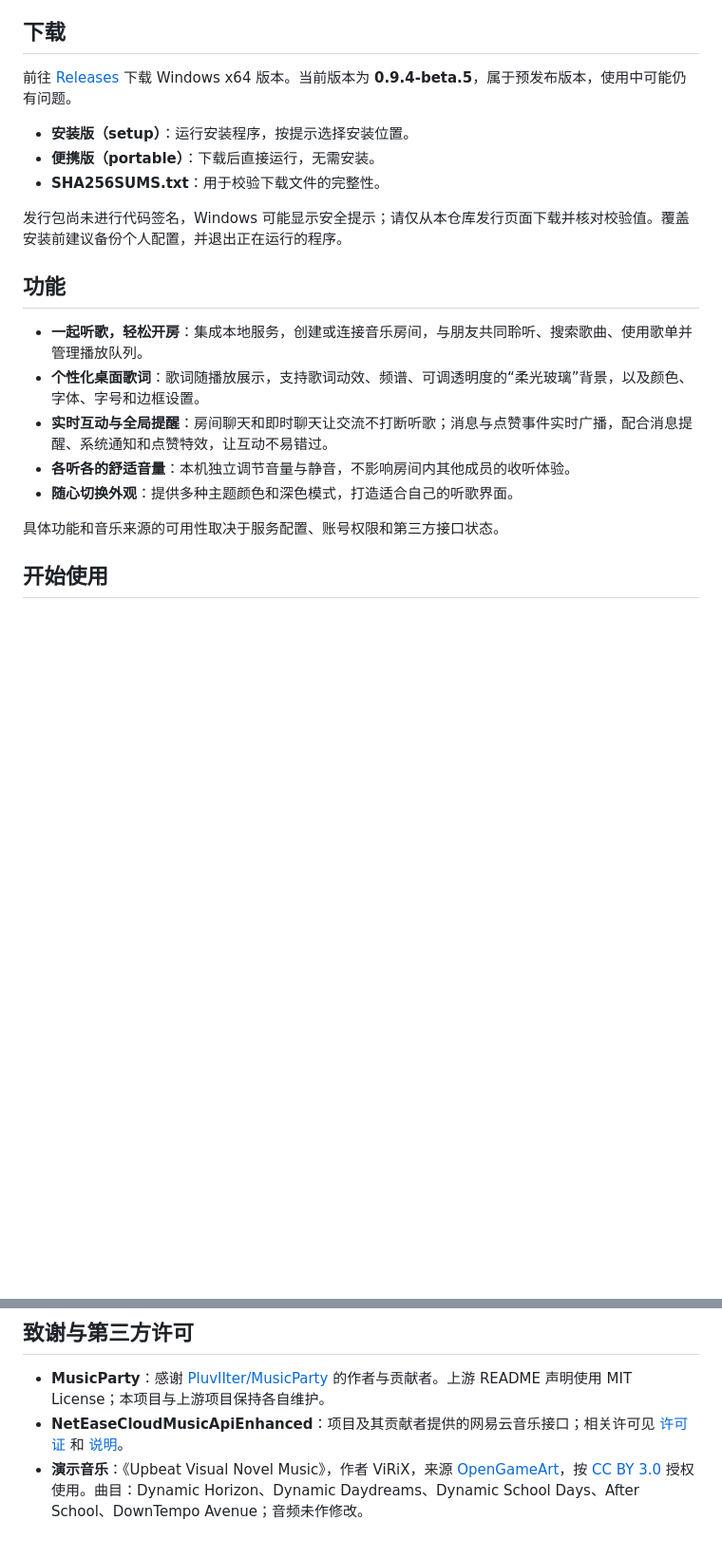
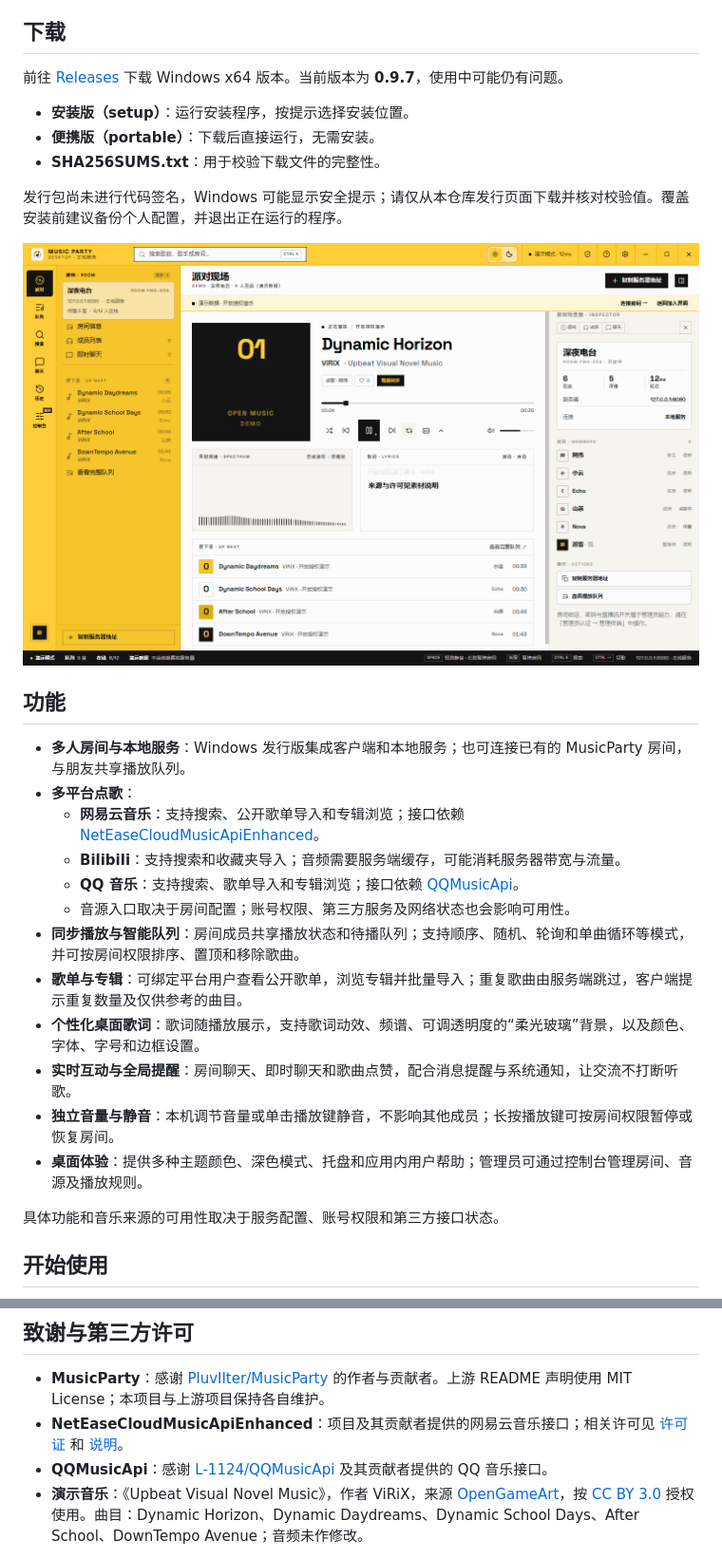
Before and after one commit to Cuiside/MusicPartyDesktop, a Markdown page: README.md, 2 parts joined by grey strips. Shown at 95% size. Drawn GitHub-style; pictures changed too: docs/images/desktop-party.png (added); blank space fills up the shorter version.

Commit message:
docs: describe desktop 0.9.7 features

```diff
--- a/README.md
+++ b/README.md
@@ -6,7 +6,7 @@ MusicParty Desktop（MPD）是面向 Windows 的多人一起听歌桌面应用
 
 ## 下载
 
-前往 [Releases](https://github.com/Cuiside/MusicPartyDesktop/releases) 下载 Windows x64 版本。当前版本为 **0.9.4-beta.5**，属于预发布版本，使用中可能仍有问题。
+前往 [Releases](https://github.com/Cuiside/MusicPartyDesktop/releases) 下载 Windows x64 版本。当前版本为 **0.9.7**，使用中可能仍有问题。
 
 - **安装版（setup）**：运行安装程序，按提示选择安装位置。
 - **便携版（portable）**：下载后直接运行，无需安装。
@@ -14,13 +14,22 @@ MusicParty Desktop（MPD）是面向 Windows 的多人一起听歌桌面应用
 
 发行包尚未进行代码签名，Windows 可能显示安全提示；请仅从本仓库发行页面下载并核对校验值。覆盖安装前建议备份个人配置，并退出正在运行的程序。
 
+![MusicParty Desktop 派对界面（演示数据）](docs/images/desktop-party.png)
+
 ## 功能
 
-- **一起听歌，轻松开房**：集成本地服务，创建或连接音乐房间，与朋友共同聆听、搜索歌曲、使用歌单并管理播放队列。
+- **多人房间与本地服务**：Windows 发行版集成客户端和本地服务；也可连接已有的 MusicParty 房间，与朋友共享播放队列。
+- **多平台点歌**：
+  - **网易云音乐**：支持搜索、公开歌单导入和专辑浏览；接口依赖 [NetEaseCloudMusicApiEnhanced](https://github.com/NeteaseCloudMusicApiEnhanced/api-enhanced)。
+  - **Bilibili**：支持搜索和收藏夹导入；音频需要服务端缓存，可能消耗服务器带宽与流量。
+  - **QQ 音乐**：支持搜索、歌单导入和专辑浏览；接口依赖 [QQMusicApi](https://github.com/L-1124/QQMusicApi)。
+  - 音源入口取决于房间配置；账号权限、第三方服务及网络状态也会影响可用性。
+- **同步播放与智能队列**：房间成员共享播放状态和待播队列；支持顺序、随机、轮询和单曲循环等模式，并可按房间权限排序、置顶和移除歌曲。
+- **歌单与专辑**：可绑定平台用户查看公开歌单，浏览专辑并批量导入；重复歌曲由服务端跳过，客户端提示重复数量及仅供参考的曲目。
 - **个性化桌面歌词**：歌词随播放展示，支持歌词动效、频谱、可调透明度的“柔光玻璃”背景，以及颜色、字体、字号和边框设置。
-- **实时互动与全局提醒**：房间聊天和即时聊天让交流不打断听歌；消息与点赞事件实时广播，配合消息提醒、系统通知和点赞特效，让互动不易错过。
-- **各听各的舒适音量**：本机独立调节音量与静音，不影响房间内其他成员的收听体验。
-- **随心切换外观**：提供多种主题颜色和深色模式，打造适合自己的听歌界面。
+- **实时互动与全局提醒**：房间聊天、即时聊天和歌曲点赞，配合消息提醒与系统通知，让交流不打断听歌。
+- **独立音量与静音**：本机调节音量或单击播放键静音，不影响其他成员；长按播放键可按房间权限暂停或恢复房间。
+- **桌面体验**：提供多种主题颜色、深色模式、托盘和应用内用户帮助；管理员可通过控制台管理房间、音源及播放规则。
 
 具体功能和音乐来源的可用性取决于服务配置、账号权限和第三方接口状态。
 
@@ -41,6 +50,7 @@ MusicParty Desktop（MPD）是面向 Windows 的多人一起听歌桌面应用
 
 - **MusicParty**：感谢 [PluvIIter/MusicParty](https://github.com/PluvIIter/MusicParty) 的作者与贡献者。上游 README 声明使用 MIT License；本项目与上游项目保持各自维护。
 - **NetEaseCloudMusicApiEnhanced**：项目及其贡献者提供的网易云音乐接口；相关许可见 [许可证](docs/NETEASE-API-LICENSE.txt) 和 [说明](docs/NETEASE-API-NOTICE.txt)。
+- **QQMusicApi**：感谢 [L-1124/QQMusicApi](https://github.com/L-1124/QQMusicApi) 及其贡献者提供的 QQ 音乐接口。
 - **演示音乐**：《Upbeat Visual Novel Music》，作者 ViRiX，来源 [OpenGameArt](https://opengameart.org/content/upbeat-visual-novel-music)，按 [CC BY 3.0](https://creativecommons.org/licenses/by/3.0/) 授权使用。曲目：Dynamic Horizon、Dynamic Daydreams、Dynamic School Days、After School、DownTempo Avenue；音频未作修改。
 
 Electron、Java 运行时及其他第三方组件遵循各自的许可条款；其权利归各自权利人所有。
```
